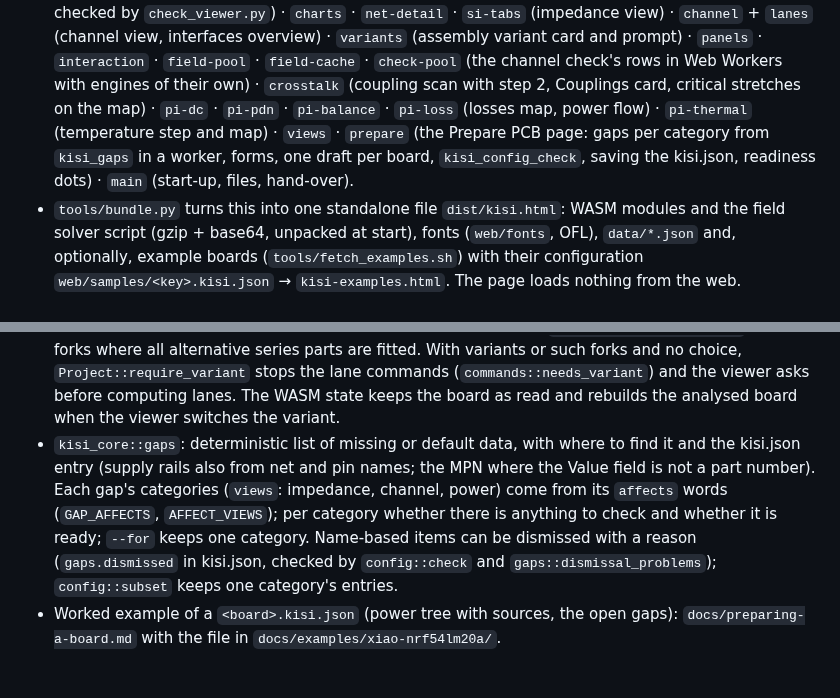
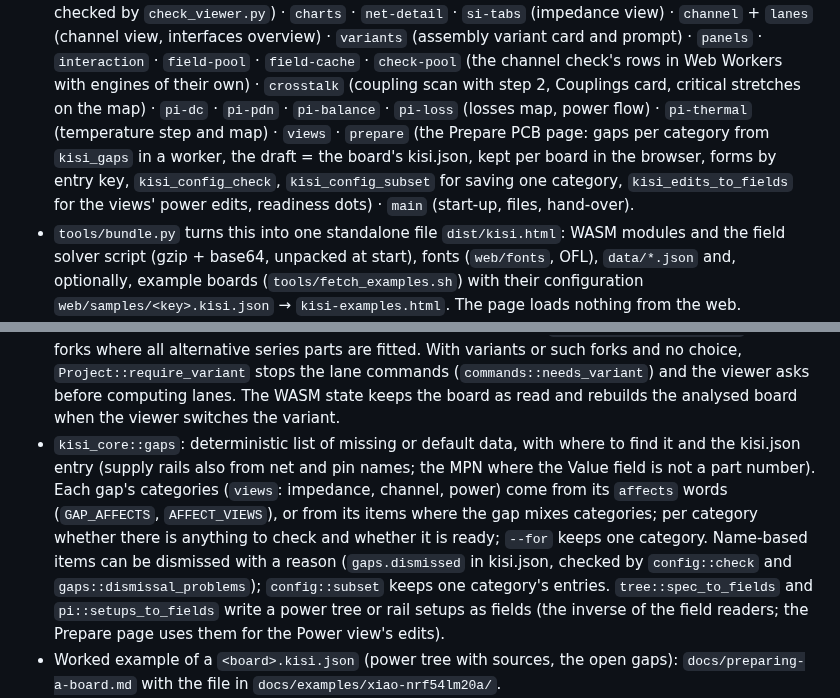
Before and after one commit to riehlies/kisi, a Markdown page: ARCHITECTURE.md, 2 parts joined by grey strips. GitHub-like rendering; blank space fills up the shorter version.

```diff
--- a/ARCHITECTURE.md
+++ b/ARCHITECTURE.md
@@ -65,7 +65,9 @@ to one thread.
   (impedance view) · `channel` + `lanes` (channel view, interfaces overview) · `variants` (assembly variant card and
   prompt) · `panels` · `interaction` · `field-pool` ·
   `field-cache` · `check-pool` (the channel check's rows in Web Workers with engines of their own) · `crosstalk` (coupling scan with step 2, Couplings card, critical stretches on the map) · `pi-dc` · `pi-pdn` · `pi-balance` · `pi-loss` (losses map, power flow) · `pi-thermal` (temperature step and map) · `views` · `prepare` (the Prepare PCB page: gaps per category from
-  `kisi_gaps` in a worker, forms, one draft per board, `kisi_config_check`, saving the kisi.json, readiness dots) · `main`
+  `kisi_gaps` in a worker, the draft = the board's kisi.json, kept per board in the browser, forms by entry key,
+  `kisi_config_check`, `kisi_config_subset` for saving one category, `kisi_edits_to_fields` for the views' power
+  edits, readiness dots) · `main`
   (start-up, files, hand-over).
 * `tools/bundle.py` turns this into one standalone file `dist/kisi.html`: WASM modules and the field solver
   script (gzip + base64, unpacked at start), fonts (`web/fonts`, OFL), `data/*.json` and, optionally, example
@@ -110,10 +112,12 @@ See `UPSTREAM.md`: Forstén's js_2d_fields unmodified as a vendored copy (`third
   as read and rebuilds the analysed board when the viewer switches the variant.
 * `kisi_core::gaps`: deterministic list of missing or default data, with where to find it and the kisi.json entry
   (supply rails also from net and pin names; the MPN where the Value field is not a part number). Each gap's
-  categories (`views`: impedance, channel, power) come from its `affects` words (`GAP_AFFECTS`, `AFFECT_VIEWS`);
-  per category whether there is anything to check and whether it is ready; `--for` keeps one category. Name-based
-  items can be dismissed with a reason (`gaps.dismissed` in kisi.json, checked by `config::check` and
-  `gaps::dismissal_problems`); `config::subset` keeps one category's entries.
+  categories (`views`: impedance, channel, power) come from its `affects` words (`GAP_AFFECTS`, `AFFECT_VIEWS`),
+  or from its items where the gap mixes categories; per category whether there is anything to check and whether
+  it is ready; `--for` keeps one category. Name-based items can be dismissed with a reason (`gaps.dismissed` in
+  kisi.json, checked by `config::check` and `gaps::dismissal_problems`); `config::subset` keeps one category's
+  entries. `tree::spec_to_fields` and `pi::setups_to_fields` write a power tree or rail setups as fields (the
+  inverse of the field readers; the Prepare page uses them for the Power view's edits).
 * Worked example of a `<board>.kisi.json` (power tree with sources, the open gaps): `docs/preparing-a-board.md` with
   the file in `docs/examples/xiao-nrf54lm20a/`.
 * Agents use the CLI (`node kisi.mjs <command> <board>` → JSON) following the skills in `claude-plugin/skills/`:
```
Also changed, not shown: docs/getting-started.md (+4 -2 lines), docs/preparing-a-board.md (+28 -11 lines), docs/img/prepare.png, 5 other files.
